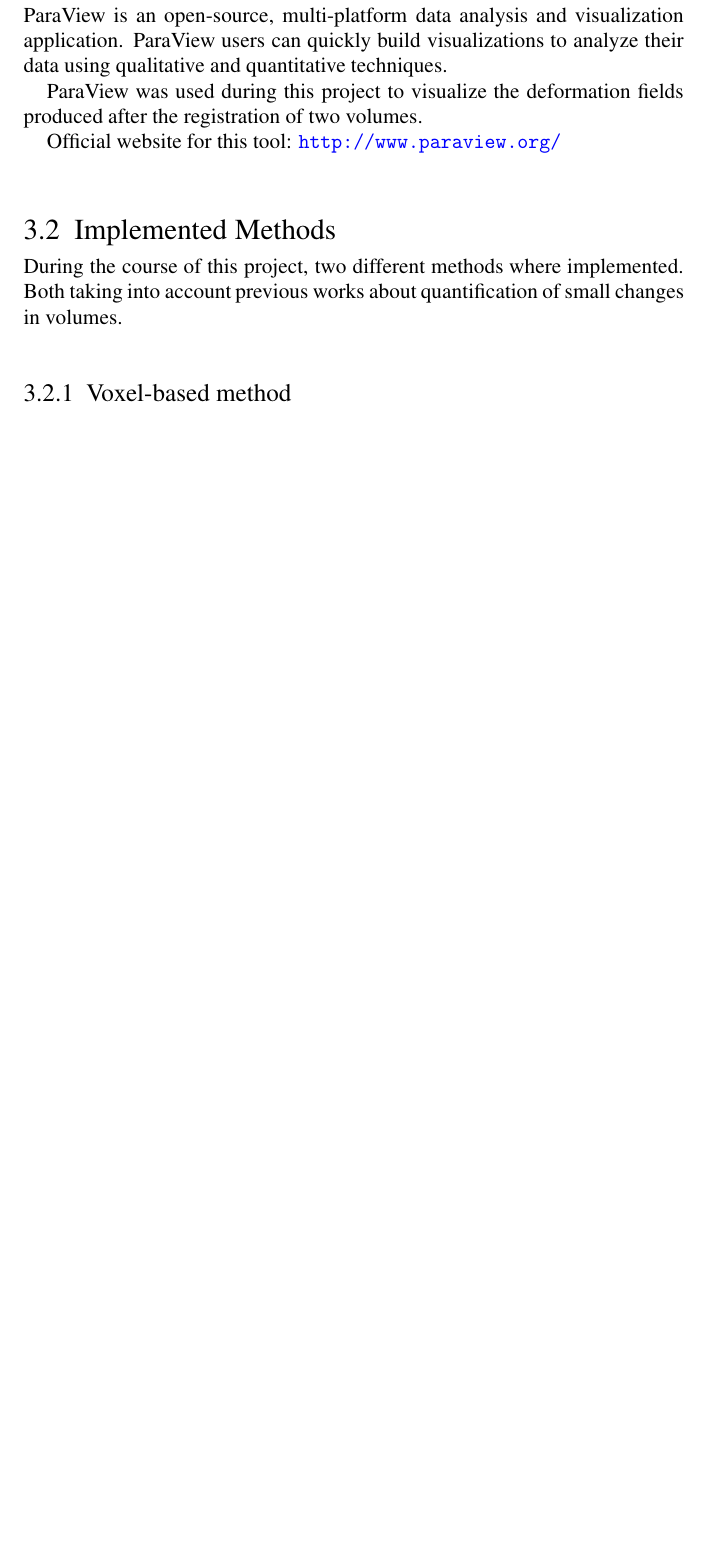
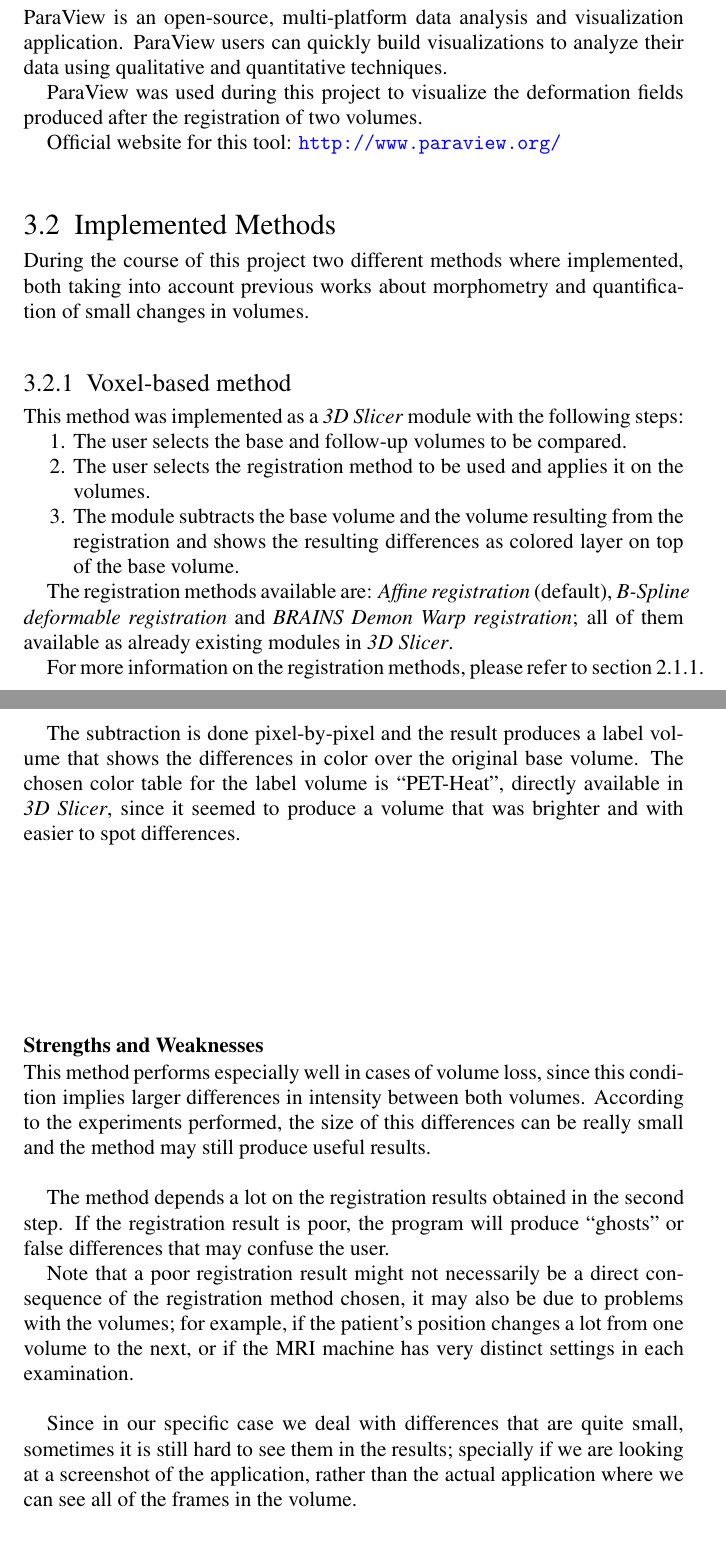
Before and after one commit to marianabb/thesis_book, a LaTeX thesis (Thesis.tex, which reads Contents/ProposedSolutions.tex): part of page 16 of 21 before the commit and two parts of pages 17 and 18 of 27 after it, the two joined at a grey line, cut so that both start at the same text, the shorter picture padded with empty space. The pictures show the PDF file Thesis.pdf that the author committed with the source.

Commit message:
Added the section describing the Voxel-based method on the ProposedSolutions chapter. And some details.

```diff
--- a/Contents/ProposedSolutions.tex
+++ b/Contents/ProposedSolutions.tex
@@ -44,6 +44,55 @@ ParaView was used during this project to visualize the deformation fields produc
 Official website for this tool: \url{http://www.paraview.org/}
 
 \section{Implemented Methods}
-During the course of this project, two different methods where implemented. Both taking into account previous works about quantification of small changes in volumes.
+During the course of this project two different methods where
+implemented, both taking into account previous works about morphometry
+and quantification of small changes in volumes.
 
 \subsection{Voxel-based method}
+This method was implemented as a \textit{3D Slicer} module with the following steps:
+\begin{enumerate}
+\item The user selects the base and follow-up volumes to be compared.
+\item The user selects the registration method to be used and applies it on the volumes.
+\item The module subtracts the base volume and the volume resulting
+  from the registration and shows the resulting differences as colored
+  layer on top of the base volume.
+\end{enumerate}
+
+The registration methods available are: \textit{Affine registration}
+(default), \textit{B-Spline deformable registration} and
+\textit{BRAINS Demon Warp registration}; all of them available as
+already existing modules in \textit{3D Slicer}.
+
+For more information on the registration methods, please refer to
+section~\ref{sec:reg_methods}.\\
+
+The subtraction is done pixel-by-pixel and the result produces a label
+volume that shows the differences in color over the original base
+volume. The chosen color table for the label volume is ``PET-Heat'',
+directly available in \textit{3D Slicer}, since it seemed to produce a
+volume that was brighter and with easier to spot differences.
+
+\subsubsection{Strengths and Weaknesses}
+This method performs especially well in cases of volume loss, since
+this condition implies larger differences in intensity between both
+volumes. According to the experiments performed, the size of this
+differences can be really small and the method may still produce
+useful results.\\
+
+The method depends a lot on the registration results obtained in the
+second step. If the registration result is poor, the program will
+produce ``ghosts'' or false differences that may confuse the user.
+
+Note that a poor registration result might not necessarily be a direct
+consequence of the registration method chosen, it may also be due to
+problems with the volumes; for example, if the patient's position
+changes a lot from one volume to the next, or if the MRI machine has
+very distinct settings in each examination.\\
+
+Since in our specific case we deal with differences that are quite
+small, sometimes it is still hard to see them in the results;
+specially if we are looking at a screenshot of the application, rather
+than the actual application where we can see all of the frames in the
+volume.
+
+\subsubsection{Example}
@@ -49,0 +103,24 @@ During the course of this project, two different methods where implemented. Both
+\begin{enumerate}
+\item The user selects the \textit{MRIChangeDetectorModule} in \textit{3D Slicer}.
+
+  \begin{figure}[H]
+    \centering
+    \includegraphics[scale=0.2]{/voxel_example/0.Select.eps}
+    \caption{Step 0: Module selection}
+    \label{voxel_ex_0}
+  \end{figure}
+
+\item The user adds the volumes to be analysed.
+
+  \begin{figure}[H]
+    \centering
+    \includegraphics[scale=0.2]{/voxel_example/1.Volumes.eps}
+    \caption{Step 1: Adding volumes}
+    \label{voxel_ex_1}
+  \end{figure}
+
+\item The user chooses the registration method to be applied.
+
+  \begin{figure}[H]
+    \centering
+    \includegraphics[scale=0.2]{/voxel_example/2.Registration.eps}
@@ -49,0 +139,11 @@ During the course of this project, two different methods where implemented. Both
+    \label{voxel_ex_3}
+  \end{figure}
+
+\item The program shows the resulting label volume.
+
+  \begin{figure}[H]
+    \centering
+    \includegraphics[scale=0.2]{/voxel_example/4.Result1.eps}
+    \caption{Step 4: Quantification result}
+    \label{voxel_ex_4}
+  \end{figure}
@@ -49,0 +158,2 @@ During the course of this project, two different methods where implemented. Both
+  \begin{figure}[H]
+    \centering
@@ -49,0 +178 @@ During the course of this project, two different methods where implemented. Both
+The subtraction is done using the ITK filter
@@ -50,3 +187,9 @@ During the course of this project, two different methods where implemented. Both
 
 
 
+\subsubsection{Strengths and Weaknesses}
+
+\subsubsection{Example}
+
+
+\subsubsection{Technical Details}
```
Also changed, not shown: Contents/Introduction.tex (+4 -0 lines), Contents/Methods.tex (+10 -8 lines), Thesis.tex (+4 -2 lines), Thesis.pdf, Contents/ProposedSolutions.tex (51 more changed lines).
